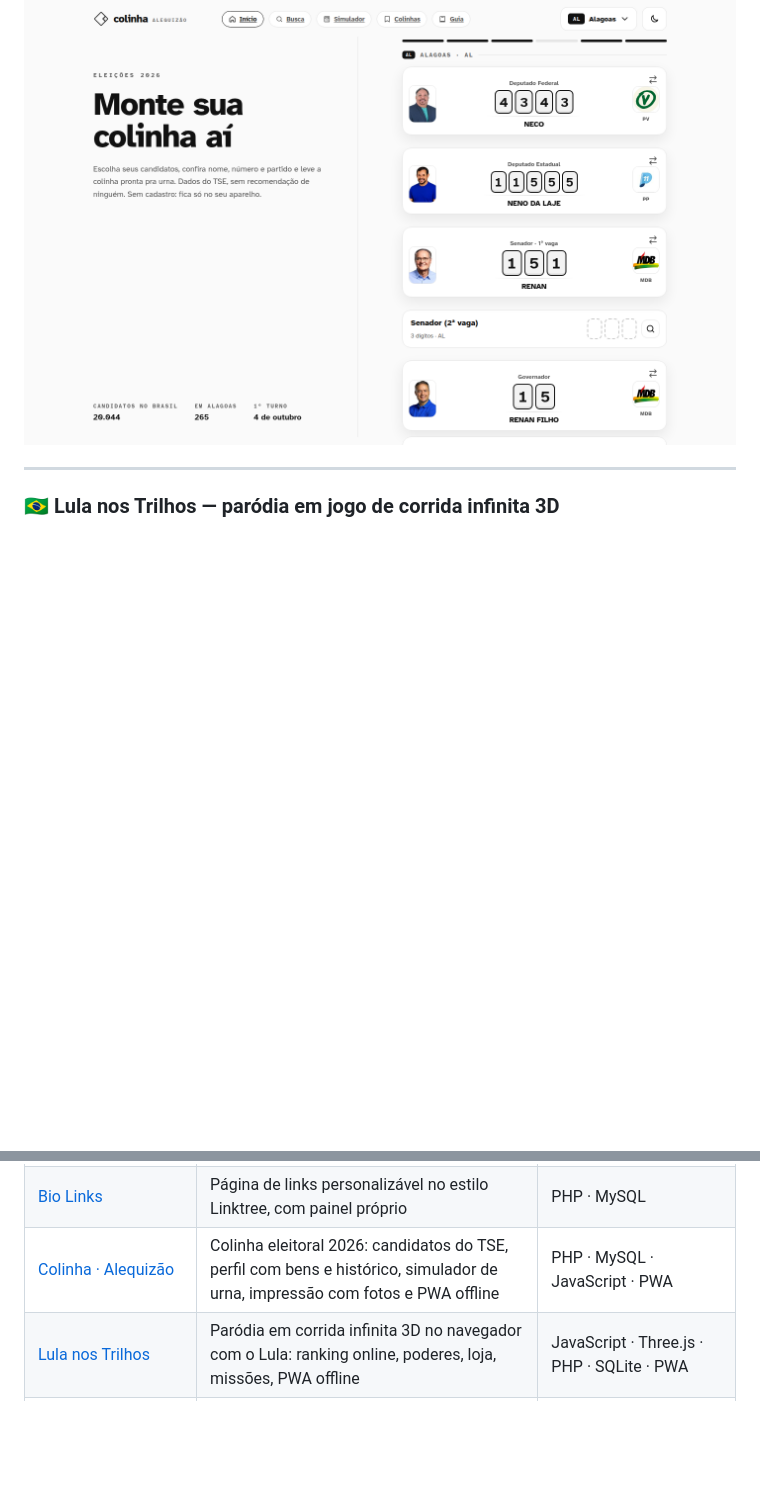
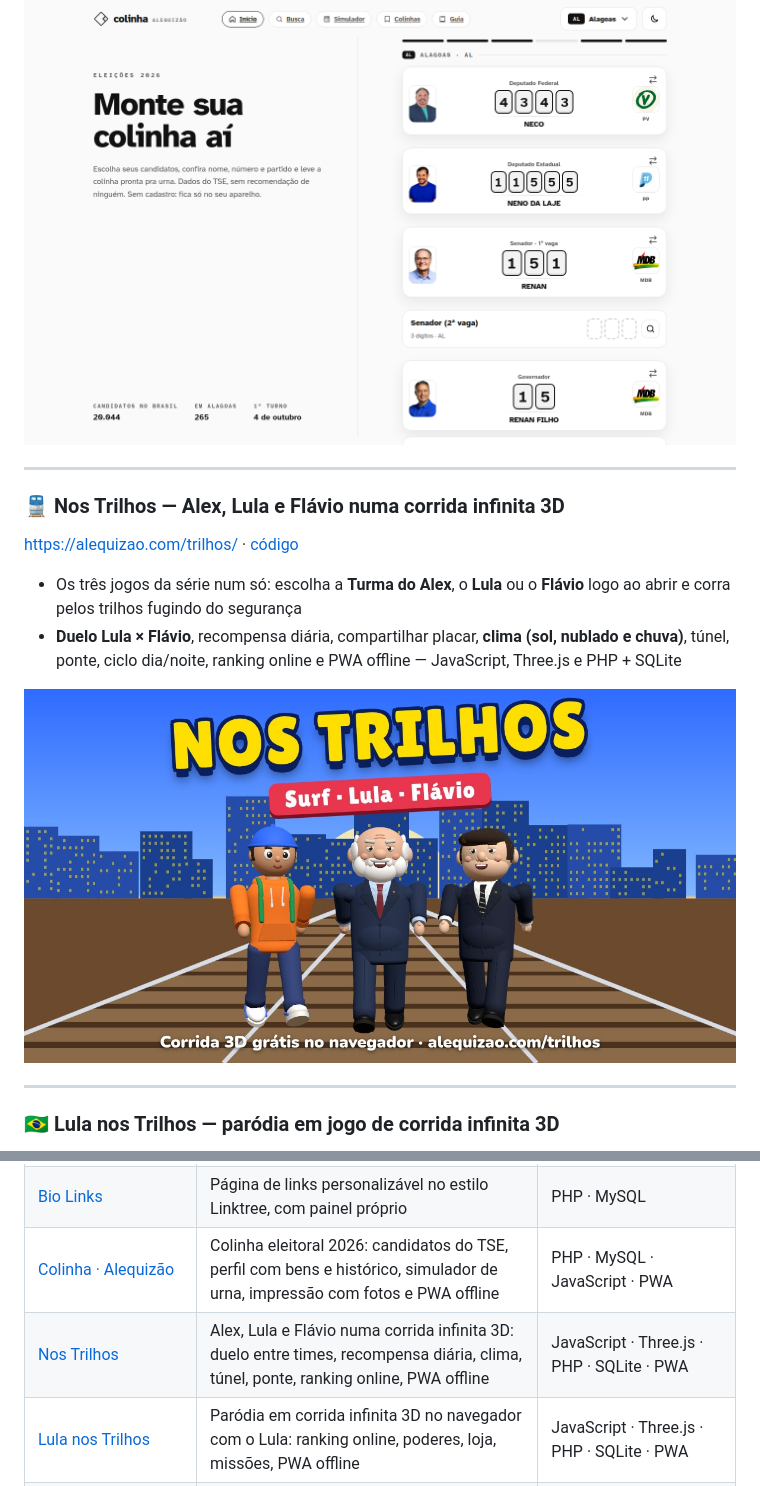
Before and after one commit to alequizao/alequizao, a Markdown page: readme.md, 2 parts joined by grey strips. GitHub-like rendering; pictures changed too: img/nos-trilhos.jpg (added); blank space fills up the shorter version.

Commit message:
Destaque do Nos Trilhos (Alex, Lula e Flávio) + linha na tabela
Co-Authored-By: Claude Opus 5.5 <noreply@anthropic.com>

```diff
--- a/readme.md
+++ b/readme.md
@@ -58,6 +58,15 @@ https://alequizao.com/colinha/ · [código](https://github.com/alequizao/colinha
 - Sem cadastro, a colinha fica só no aparelho — PHP, MySQL, JavaScript puro e PWA offline (código aberto, MIT)
 
 [![Colinha Alequizão — colinha eleitoral 2026 com dados do TSE e simulador de urna, desenvolvido por Alex Junior (alequizao)](img/colinha.png)](https://alequizao.com/colinha/)
+
+---
+
+### 🚆 Nos Trilhos — Alex, Lula e Flávio numa corrida infinita 3D
+https://alequizao.com/trilhos/ · [código](https://github.com/alequizao/nos-trilhos)
+- Os três jogos da série num só: escolha a **Turma do Alex**, o **Lula** ou o **Flávio** logo ao abrir e corra pelos trilhos fugindo do segurança
+- **Duelo Lula × Flávio**, recompensa diária, compartilhar placar, **clima (sol, nublado e chuva)**, túnel, ponte, ciclo dia/noite, ranking online e PWA offline — JavaScript, Three.js e PHP + SQLite
+
+[![Nos Trilhos — jogo de corrida infinita 3D grátis no navegador com Alex, Lula e Flávio, desenvolvido por Alex Junior (alequizao)](img/nos-trilhos.jpg)](https://alequizao.com/trilhos/)
 
 ---
 
@@ -445,6 +454,7 @@ modelagem do banco, backend, interface e publicação em produção.
 | [Publish Drive](https://github.com/alequizao/publish-drive) | Nuvem de arquivos privada self-hosted, sem banco de dados: upload, preview, compartilhamento por link e 2FA | PHP puro · PWA |
 | [Bio Links](https://github.com/alequizao/bio-links) | Página de links personalizável no estilo Linktree, com painel próprio | PHP · MySQL |
 | [Colinha · Alequizão](https://github.com/alequizao/colinha-alequizao) | Colinha eleitoral 2026: candidatos do TSE, perfil com bens e histórico, simulador de urna, impressão com fotos e PWA offline | PHP · MySQL · JavaScript · PWA |
+| [Nos Trilhos](https://github.com/alequizao/nos-trilhos) | Alex, Lula e Flávio numa corrida infinita 3D: duelo entre times, recompensa diária, clima, túnel, ponte, ranking online, PWA offline | JavaScript · Three.js · PHP · SQLite · PWA |
 | [Lula nos Trilhos](https://github.com/alequizao/lula-nos-trilhos) | Paródia em corrida infinita 3D no navegador com o Lula: ranking online, poderes, loja, missões, PWA offline | JavaScript · Three.js · PHP · SQLite · PWA |
 | [Flávio nos Trilhos](https://github.com/alequizao/flavio-nos-trilhos) | Paródia em corrida infinita 3D no navegador com o Flávio: ranking online, poderes, loja, missões, PWA offline | JavaScript · Three.js · PHP · SQLite · PWA |
 | [Surf nos Trilhos](https://github.com/alequizao/surf-nos-trilhos) | Corrida infinita 3D estilo Subway Surfers no navegador: trens, poderes, loja, missões, sombras e reflexos realistas, PWA offline | JavaScript · Three.js · WebGL · PWA |
```
